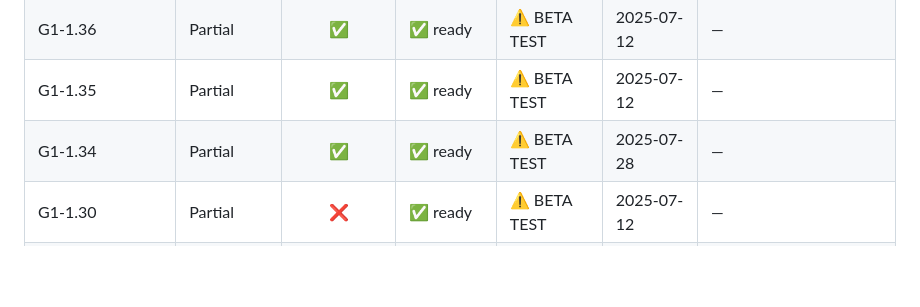
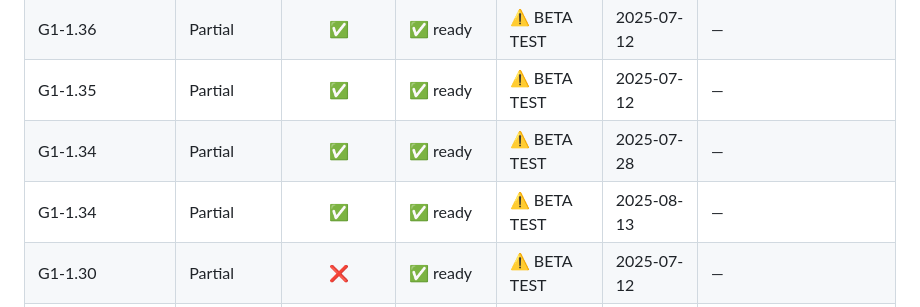
Before and after one commit to Seph29/Lumos-G1, a Markdown page: docs/build-compatibility.md, the part around the change. Drawn GitHub-style; blank space fills up the shorter version.

```diff
--- a/docs/build-compatibility.md
+++ b/docs/build-compatibility.md
@@ -20,6 +20,7 @@
 | G1-1.36             | Partial         | ✅               | ✅ ready       | ⚠️ BETA TEST   | 2025-07-12   | — |
 | G1-1.35             | Partial         | ✅               | ✅ ready       | ⚠️ BETA TEST   | 2025-07-12   | — |
 | G1-1.34             | Partial         | ✅               | ✅ ready       | ⚠️ BETA TEST   | 2025-07-28   | — |
+| G1-1.34             | Partial         | ✅               | ✅ ready       | ⚠️ BETA TEST   | 2025-08-13   | — |
 | G1-1.30             | Partial         | ❌               | ✅ ready       | ⚠️ BETA TEST   | 2025-07-12   | — |
 | G1-1.24             | Partial         | ❌               | ✅ ready       | ⚠️ BETA TEST   | 2025-07-12   | — |
 | G1-1.17             | Partial         | ❌               | ✅ ready       | ⚠️ BETA TEST   | 2025-07-12   | — |
```
